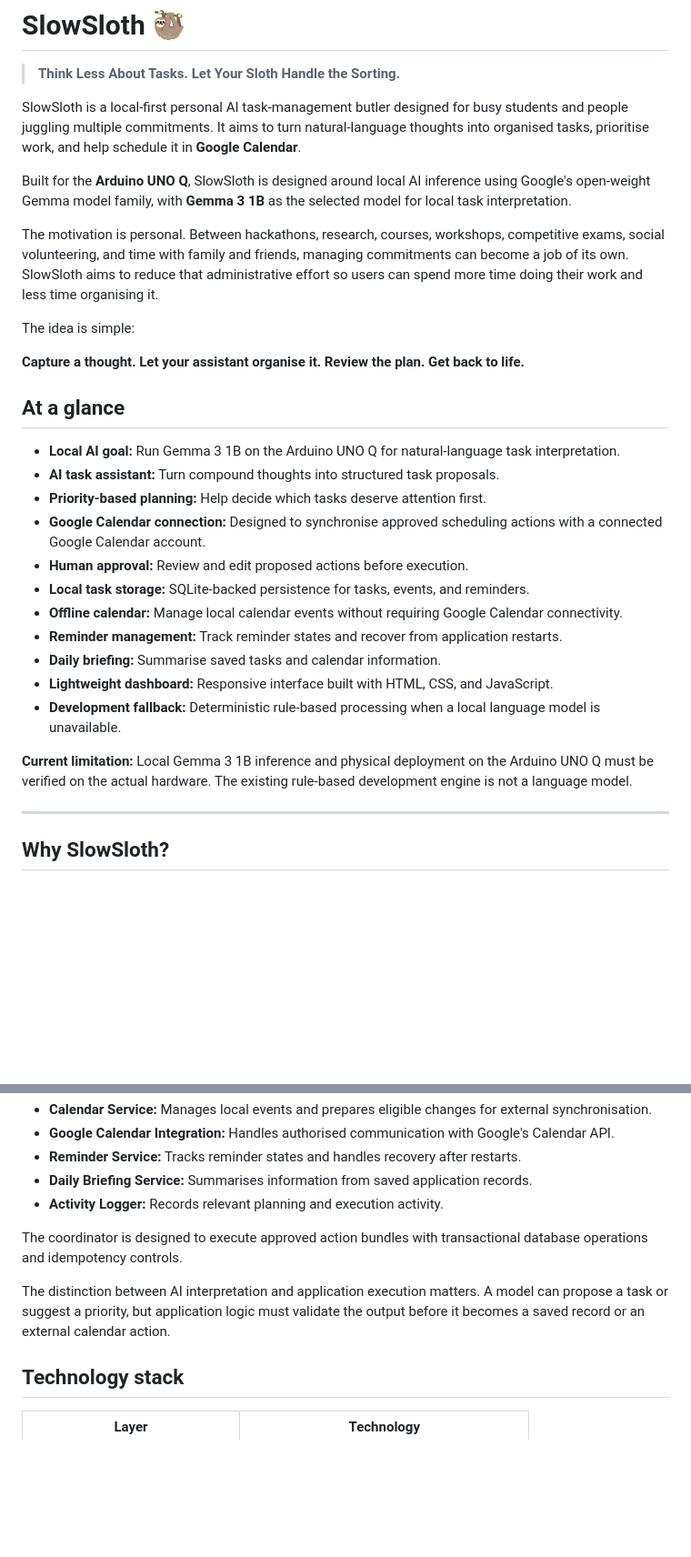
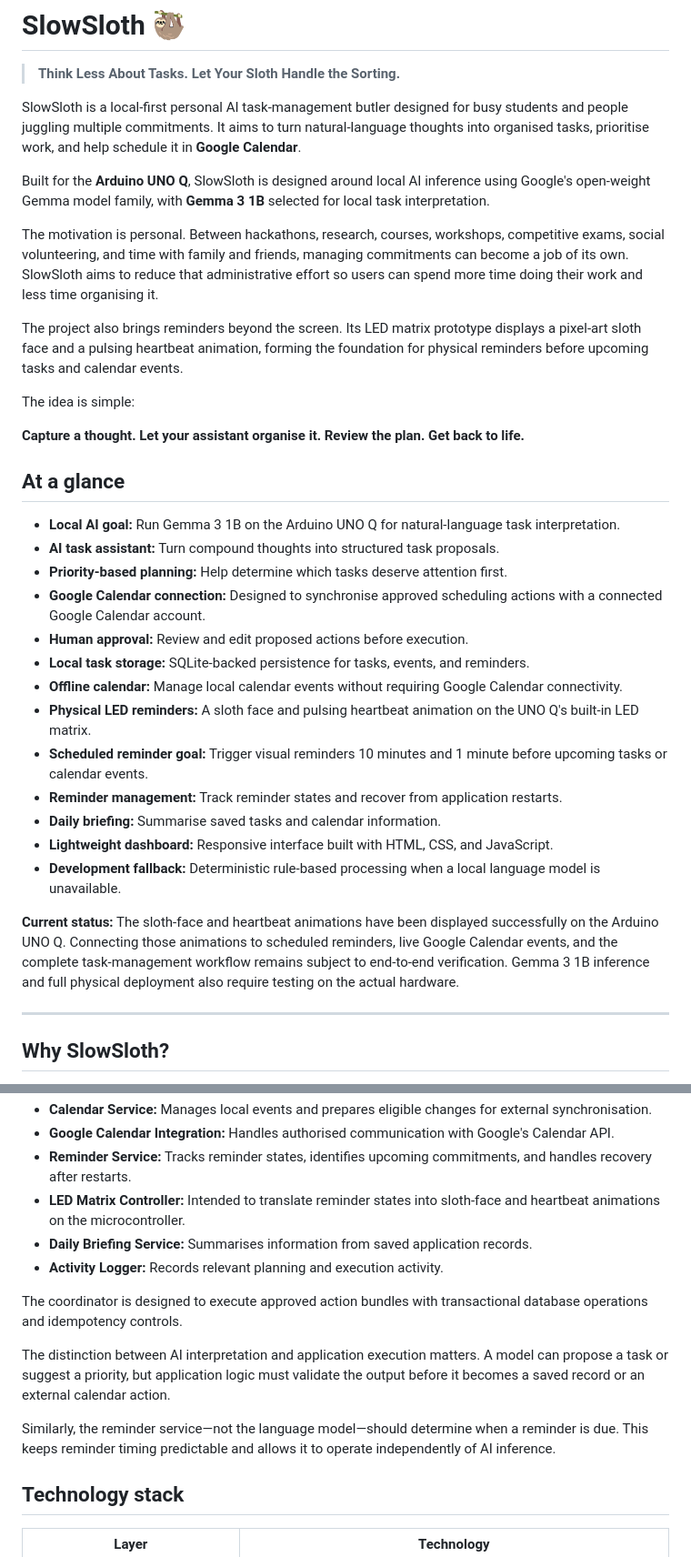
Before and after one commit to nimalan-parameswaran/SlowSloth, a Markdown page: README.md, 2 parts joined by grey strips. Shown at 91% size. GitHub-like rendering; blank space fills up the shorter version.

```diff
--- a/README.md
+++ b/README.md
@@ -3,9 +3,11 @@
 
 SlowSloth is a local-first personal AI task-management butler designed for busy students and people juggling multiple commitments. It aims to turn natural-language thoughts into organised tasks, prioritise work, and help schedule it in **Google Calendar**.
 
-Built for the **Arduino UNO Q**, SlowSloth is designed around local AI inference using Google's open-weight Gemma model family, with **Gemma 3 1B** as the selected model for local task interpretation.
+Built for the **Arduino UNO Q**, SlowSloth is designed around local AI inference using Google's open-weight Gemma model family, with **Gemma 3 1B** selected for local task interpretation.
 
 The motivation is personal. Between hackathons, research, courses, workshops, competitive exams, social volunteering, and time with family and friends, managing commitments can become a job of its own. SlowSloth aims to reduce that administrative effort so users can spend more time doing their work and less time organising it.
+
+The project also brings reminders beyond the screen. Its LED matrix prototype displays a pixel-art sloth face and a pulsing heartbeat animation, forming the foundation for physical reminders before upcoming tasks and calendar events.
 
 The idea is simple:
 
@@ -15,17 +17,19 @@ The idea is simple:
 
 - **Local AI goal:** Run Gemma 3 1B on the Arduino UNO Q for natural-language task interpretation.
 - **AI task assistant:** Turn compound thoughts into structured task proposals.
-- **Priority-based planning:** Help decide which tasks deserve attention first.
+- **Priority-based planning:** Help determine which tasks deserve attention first.
 - **Google Calendar connection:** Designed to synchronise approved scheduling actions with a connected Google Calendar account.
 - **Human approval:** Review and edit proposed actions before execution.
 - **Local task storage:** SQLite-backed persistence for tasks, events, and reminders.
 - **Offline calendar:** Manage local calendar events without requiring Google Calendar connectivity.
+- **Physical LED reminders:** A sloth face and pulsing heartbeat animation on the UNO Q's built-in LED matrix.
+- **Scheduled reminder goal:** Trigger visual reminders 10 minutes and 1 minute before upcoming tasks or calendar events.
 - **Reminder management:** Track reminder states and recover from application restarts.
 - **Daily briefing:** Summarise saved tasks and calendar information.
 - **Lightweight dashboard:** Responsive interface built with HTML, CSS, and JavaScript.
 - **Development fallback:** Deterministic rule-based processing when a local language model is unavailable.
 
-**Current limitation:** Local Gemma 3 1B inference and physical deployment on the Arduino UNO Q must be verified on the actual hardware. The existing rule-based development engine is not a language model.
+**Current status:** The sloth-face and heartbeat animations have been displayed successfully on the Arduino UNO Q. Connecting those animations to scheduled reminders, live Google Calendar events, and the complete task-management workflow remains subject to end-to-end verification. Gemma 3 1B inference and full physical deployment also require testing on the actual hardware.
 
 ---
 
@@ -129,12 +170,15 @@ SlowSloth separates language interpretation, task planning, persistence, calenda
 - **Calendar Service:** Manages local events and prepares eligible changes for external synchronisation.
 - **Google Calendar Integration:** Handles authorised communication with Google's Calendar API.
-- **Reminder Service:** Tracks reminder states and handles recovery after restarts.
+- **Reminder Service:** Tracks reminder states, identifies upcoming commitments, and handles recovery after restarts.
+- **LED Matrix Controller:** Intended to translate reminder states into sloth-face and heartbeat animations on the microcontroller.
 - **Daily Briefing Service:** Summarises information from saved application records.
 - **Activity Logger:** Records relevant planning and execution activity.
 
 The coordinator is designed to execute approved action bundles with transactional database operations and idempotency controls.
 
 The distinction between AI interpretation and application execution matters. A model can propose a task or suggest a priority, but application logic must validate the output before it becomes a saved record or an external calendar action.
+
+Similarly, the reminder service—not the language model—should determine when a reminder is due. This keeps reminder timing predictable and allows it to operate independently of AI inference.
 
 ## Technology stack
 
```
Also changed, not shown: other parts of README.md (+61 -14 lines).
